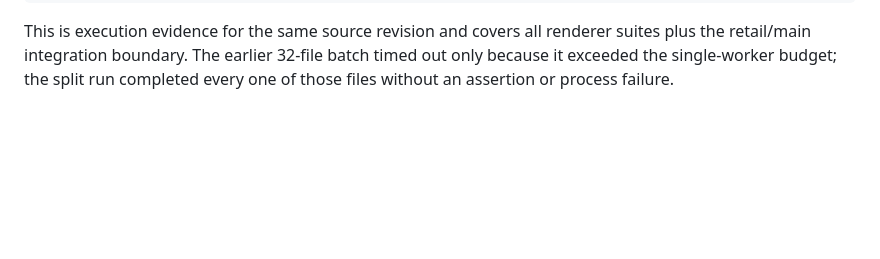
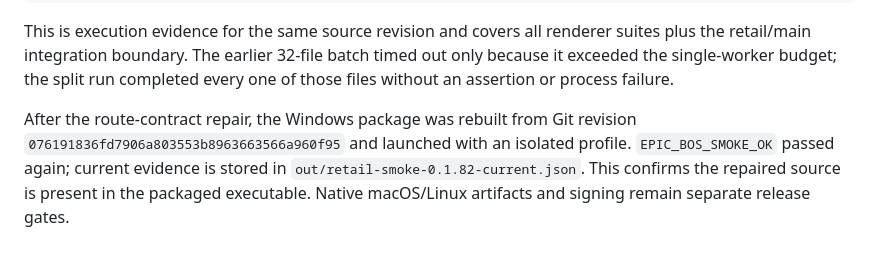
Before and after one commit to Shotlin/epic_crm_shotlin, a Markdown page: docs/RETAIL_RAIL_CERTIFICATION_2026-08-30.md, the part around the change. GitHub-like rendering; blank space fills up the shorter version.

Commit message:
Bind fresh Windows package evidence

```diff
--- a/docs/RETAIL_RAIL_CERTIFICATION_2026-08-30.md
+++ b/docs/RETAIL_RAIL_CERTIFICATION_2026-08-30.md
@@ -104,3 +104,10 @@ renderer suites plus the retail/main integration boundary. The earlier
 32-file batch timed out only because it exceeded the single-worker budget;
 the split run completed every one of those files without an assertion or
 process failure.
+
+After the route-contract repair, the Windows package was rebuilt from Git
+revision `076191836fd7906a803553b8963663566a960f95` and launched with an
+isolated profile. `EPIC_BOS_SMOKE_OK` passed again; current evidence is stored
+in `out/retail-smoke-0.1.82-current.json`. This confirms the repaired source is
+present in the packaged executable. Native macOS/Linux artifacts and signing
+remain separate release gates.
```
